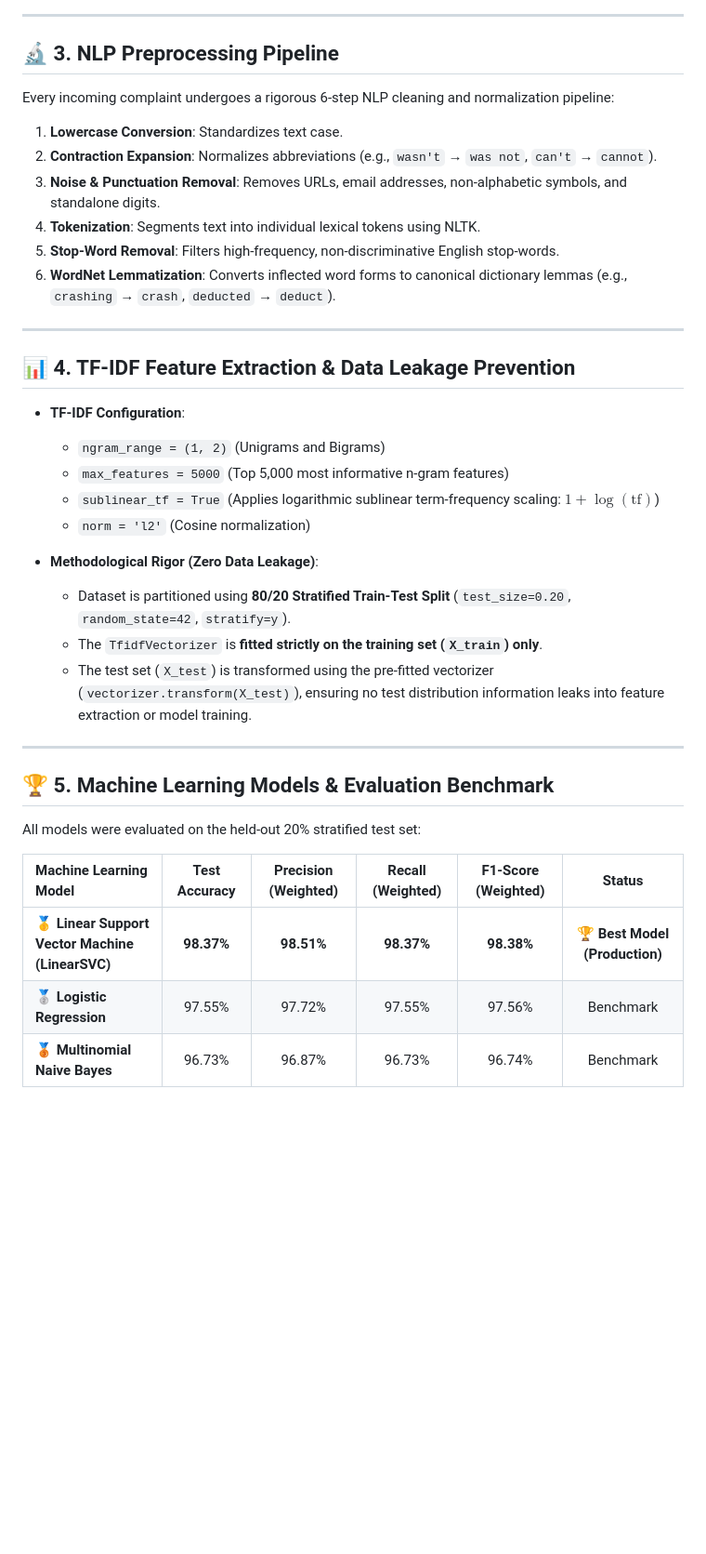
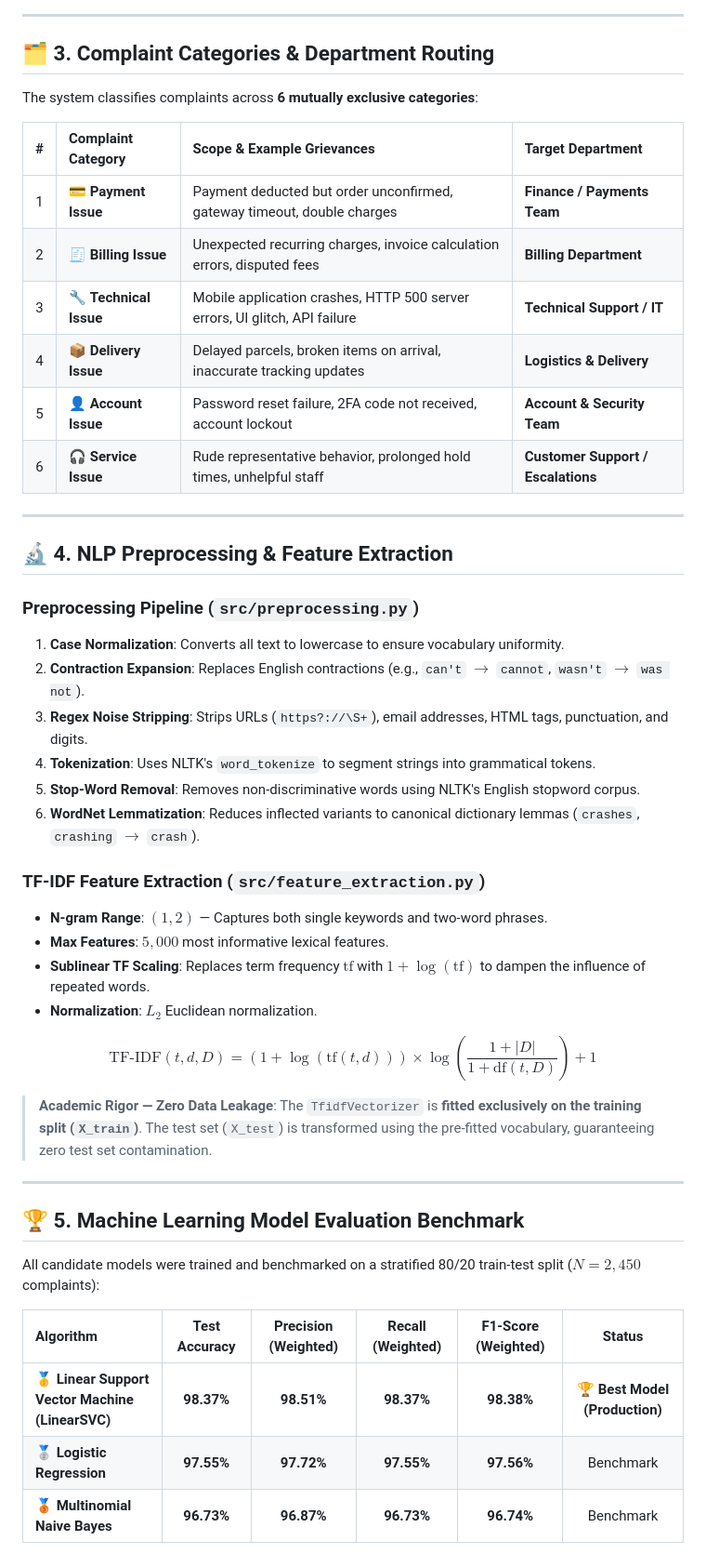
Before and after one commit to sairajnaikwade/customer-complaint-classification, a Markdown page: README.md, the part around one of its changes. Shown at 93% size. GitHub-like rendering; blank space fills up the shorter version.

```diff
--- a/README.md
+++ b/README.md
@@ -39,41 +69,51 @@ The system supports **6 distinct complaint categories**:
 
 ---
 
-## 🔬 3. NLP Preprocessing Pipeline
+## 🗂️ 3. Complaint Categories & Department Routing
 
-Every incoming complaint undergoes a rigorous 6-step NLP cleaning and normalization pipeline:
+The system classifies complaints across **6 mutually exclusive categories**:
 
-1. **Lowercase Conversion**: Standardizes text case.
-2. **Contraction Expansion**: Normalizes abbreviations (e.g., `wasn't` → `was not`, `can't` → `cannot`).
-3. **Noise & Punctuation Removal**: Removes URLs, email addresses, non-alphabetic symbols, and standalone digits.
-4. **Tokenization**: Segments text into individual lexical tokens using NLTK.
-5. **Stop-Word Removal**: Filters high-frequency, non-discriminative English stop-words.
-6. **WordNet Lemmatization**: Converts inflected word forms to canonical dictionary lemmas (e.g., `crashing` → `crash`, `deducted` → `deduct`).
+| # | Complaint Category | Scope & Example Grievances | Target Department |
+|:---:|:---|:---|:---|
+| 1 | 💳 **Payment Issue** | Payment deducted but order unconfirmed, gateway timeout, double charges | **Finance / Payments Team** |
+| 2 | 🧾 **Billing Issue** | Unexpected recurring charges, invoice calculation errors, disputed fees | **Billing Department** |
+| 3 | 🔧 **Technical Issue** | Mobile application crashes, HTTP 500 server errors, UI glitch, API failure | **Technical Support / IT** |
+| 4 | 📦 **Delivery Issue** | Delayed parcels, broken items on arrival, inaccurate tracking updates | **Logistics & Delivery** |
+| 5 | 👤 **Account Issue** | Password reset failure, 2FA code not received, account lockout | **Account & Security Team** |
+| 6 | 🎧 **Service Issue** | Rude representative behavior, prolonged hold times, unhelpful staff | **Customer Support / Escalations** |
 
 ---
 
-## 📊 4. TF-IDF Feature Extraction & Data Leakage Prevention
+## 🔬 4. NLP Preprocessing & Feature Extraction
 
-- **TF-IDF Configuration**:
-  - `ngram_range = (1, 2)` (Unigrams and Bigrams)
-  - `max_features = 5000` (Top 5,000 most informative n-gram features)
-  - `sublinear_tf = True` (Applies logarithmic sublinear term-frequency scaling: $1 + \log(\text{tf})$)
-  - `norm = 'l2'` (Cosine normalization)
+### Preprocessing Pipeline (`src/preprocessing.py`)
+1. **Case Normalization**: Converts all text to lowercase to ensure vocabulary uniformity.
+2. **Contraction Expansion**: Replaces English contractions (e.g., `can't` $\to$ `cannot`, `wasn't` $\to$ `was not`).
+3. **Regex Noise Stripping**: Strips URLs (`https?://\S+`), email addresses, HTML tags, punctuation, and digits.
+4. **Tokenization**: Uses NLTK's `word_tokenize` to segment strings into grammatical tokens.
+5. **Stop-Word Removal**: Removes non-discriminative words using NLTK's English stopword corpus.
+6. **WordNet Lemmatization**: Reduces inflected variants to canonical dictionary lemmas (`crashes`, `crashing` $\to$ `crash`).
 
-- **Methodological Rigor (Zero Data Leakage)**:
-  - Dataset is partitioned using **80/20 Stratified Train-Test Split** (`test_size=0.20`, `random_state=42`, `stratify=y`).
-  - The `TfidfVectorizer` is **fitted strictly on the training set (`X_train`) only**.
-  - The test set (`X_test`) is transformed using the pre-fitted vectorizer (`vectorizer.transform(X_test)`), ensuring no test distribution information leaks into feature extraction or model training.
+### TF-IDF Feature Extraction (`src/feature_extraction.py`)
+- **N-gram Range**: $(1, 2)$ — Captures both single keywords and two-word phrases.
+- **Max Features**: $5,000$ most informative lexical features.
+- **Sublinear TF Scaling**: Replaces term frequency $\text{tf}$ with $1 + \log(\text{tf})$ to dampen the influence of repeated words.
+- **Normalization**: $L_2$ Euclidean normalization.
+
+$$\text{TF-IDF}(t, d, D) = (1 + \log(\text{tf}(t, d))) \times \log\left(\frac{1 + |D|}{1 + \text{df}(t, D)}\right) + 1$$
+
+> **Academic Rigor — Zero Data Leakage**:
+> The `TfidfVectorizer` is **fitted exclusively on the training split (`X_train`)**. The test set (`X_test`) is transformed using the pre-fitted vocabulary, guaranteeing zero test set contamination.
 
 ---
 
-## 🏆 5. Machine Learning Models & Evaluation Benchmark
+## 🏆 5. Machine Learning Model Evaluation Benchmark
 
-All models were evaluated on the held-out 20% stratified test set:
+All candidate models were trained and benchmarked on a stratified 80/20 train-test split ($N = 2,450$ complaints):
 
-| Machine Learning Model | Test Accuracy | Precision (Weighted) | Recall (Weighted) | F1-Score (Weighted) | Status |
+| Algorithm | Test Accuracy | Precision (Weighted) | Recall (Weighted) | F1-Score (Weighted) | Status |
 |:---|:---:|:---:|:---:|:---:|:---:|
 | 🥇 **Linear Support Vector Machine (LinearSVC)** | **98.37%** | **98.51%** | **98.37%** | **98.38%** | 🏆 **Best Model (Production)** |
-| 🥈 **Logistic Regression** | 97.55% | 97.72% | 97.55% | 97.56% | Benchmark |
-| 🥉 **Multinomial Naive Bayes** | 96.73% | 96.87% | 96.73% | 96.74% | Benchmark |
+| 🥈 **Logistic Regression** | **97.55%** | **97.72%** | **97.55%** | **97.56%** | Benchmark |
+| 🥉 **Multinomial Naive Bayes** | **96.73%** | **96.87%** | **96.73%** | **96.74%** | Benchmark |
 
```
Also changed, not shown: other parts of README.md (+176 -80 lines).
